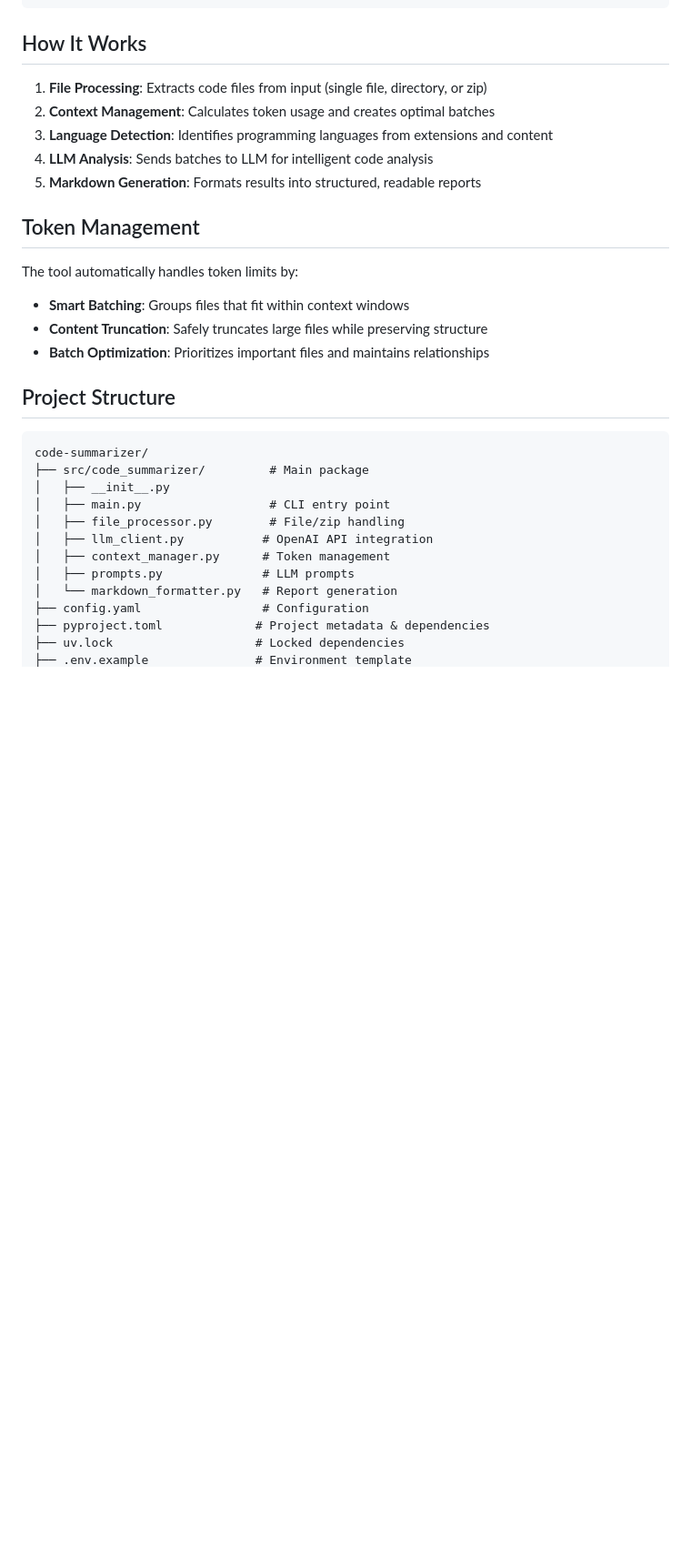
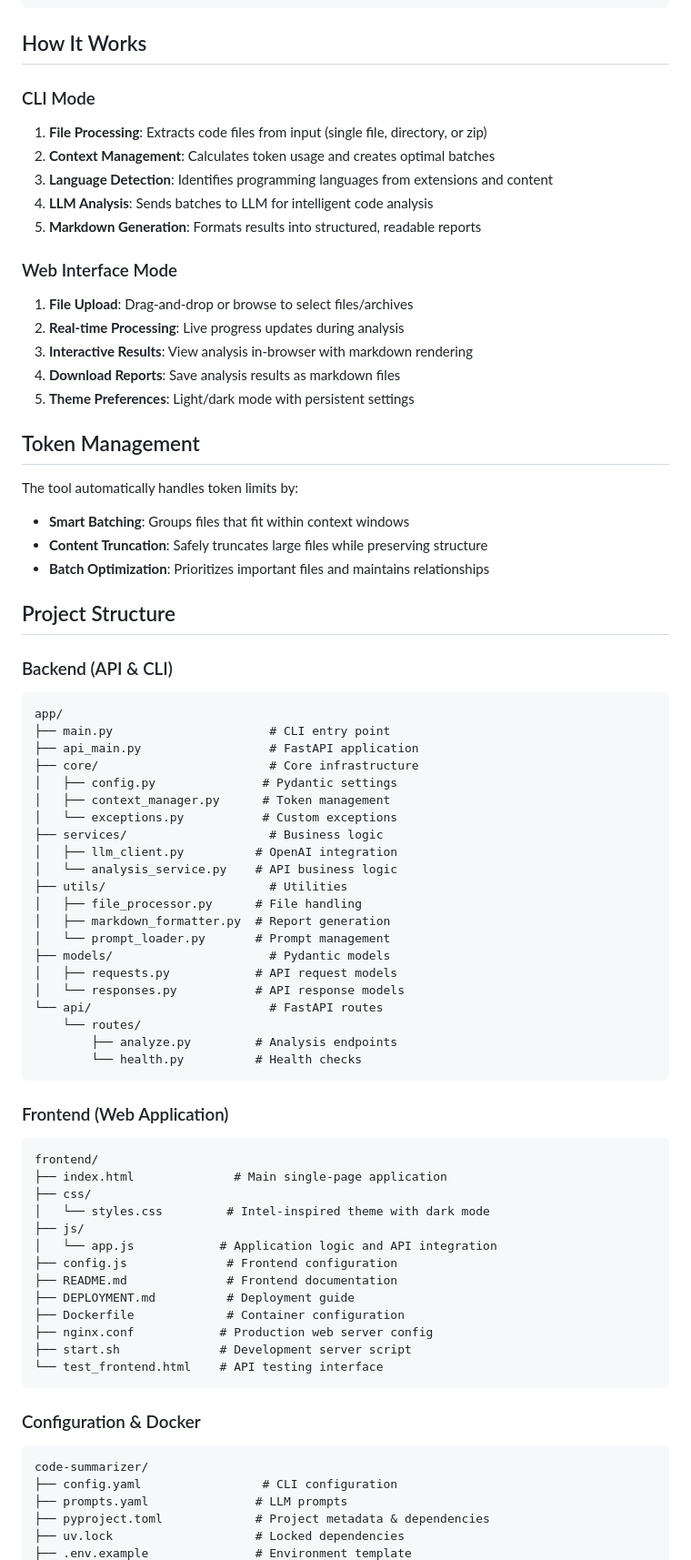
Before and after one commit to pandiarajan-src/code-summarizer, a Markdown page: README.md, the part around the change printed below. Shown: that part at 91% size. GitHub-like rendering; blank space fills up the shorter version.

Commit message:
feat: Enhance README with detailed web interface features and Docker deployment instructions

````diff
--- a/README.md
+++ b/README.md
@@ -439,11 +446,19 @@ OPENAI_API_KEY=your_azure_key
 
 ## How It Works
 
+### CLI Mode
 1. **File Processing**: Extracts code files from input (single file, directory, or zip)
 2. **Context Management**: Calculates token usage and creates optimal batches
 3. **Language Detection**: Identifies programming languages from extensions and content
 4. **LLM Analysis**: Sends batches to LLM for intelligent code analysis
 5. **Markdown Generation**: Formats results into structured, readable reports
+
+### Web Interface Mode
+1. **File Upload**: Drag-and-drop or browse to select files/archives
+2. **Real-time Processing**: Live progress updates during analysis
+3. **Interactive Results**: View analysis in-browser with markdown rendering
+4. **Download Reports**: Save analysis results as markdown files
+5. **Theme Preferences**: Light/dark mode with persistent settings
 
 ## Token Management
 
@@ -454,17 +469,53 @@ The tool automatically handles token limits by:
 
 ## Project Structure
 
+### Backend (API & CLI)
+```
+app/
+├── main.py                      # CLI entry point
+├── api_main.py                  # FastAPI application
+├── core/                        # Core infrastructure
+│   ├── config.py               # Pydantic settings
+│   ├── context_manager.py      # Token management
+│   └── exceptions.py           # Custom exceptions
+├── services/                    # Business logic
+│   ├── llm_client.py          # OpenAI integration
+│   └── analysis_service.py    # API business logic
+├── utils/                       # Utilities
+│   ├── file_processor.py      # File handling
+│   ├── markdown_formatter.py  # Report generation
+│   └── prompt_loader.py       # Prompt management
+├── models/                      # Pydantic models
+│   ├── requests.py            # API request models
+│   └── responses.py           # API response models
+└── api/                         # FastAPI routes
+    └── routes/
+        ├── analyze.py         # Analysis endpoints
+        └── health.py          # Health checks
+```
+
+### Frontend (Web Application)
+```
+frontend/
+├── index.html              # Main single-page application
+├── css/
+│   └── styles.css         # Intel-inspired theme with dark mode
+├── js/
+│   └── app.js            # Application logic and API integration
+├── config.js              # Frontend configuration
+├── README.md              # Frontend documentation
+├── DEPLOYMENT.md          # Deployment guide
+├── Dockerfile             # Container configuration
+├── nginx.conf            # Production web server config
+├── start.sh              # Development server script
+└── test_frontend.html    # API testing interface
+```
+
+### Configuration & Docker
 ```
 code-summarizer/
-├── src/code_summarizer/         # Main package
-│   ├── __init__.py
-│   ├── main.py                  # CLI entry point
-│   ├── file_processor.py        # File/zip handling
-│   ├── llm_client.py           # OpenAI API integration
-│   ├── context_manager.py      # Token management
-│   ├── prompts.py              # LLM prompts
-│   └── markdown_formatter.py   # Report generation
-├── config.yaml                 # Configuration
+├── config.yaml                 # CLI configuration
+├── prompts.yaml               # LLM prompts
 ├── pyproject.toml             # Project metadata & dependencies
 ├── uv.lock                    # Locked dependencies
 ├── .env.example               # Environment template
````
Also changed, not shown: other parts of README.md (+108 -2 lines).
